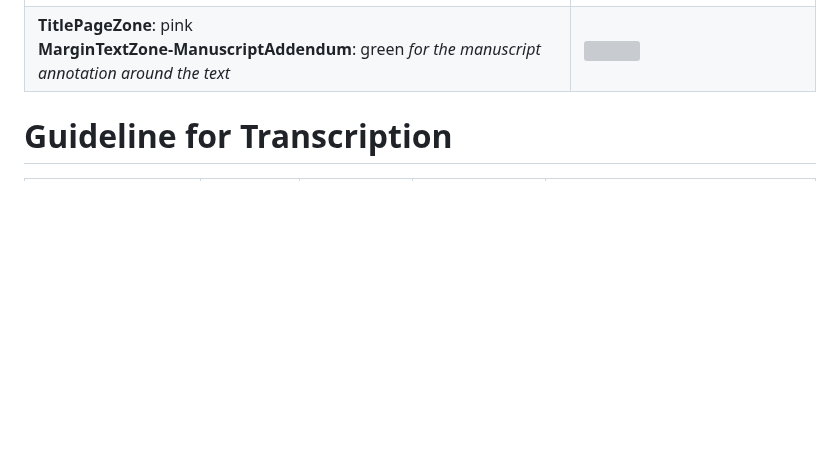
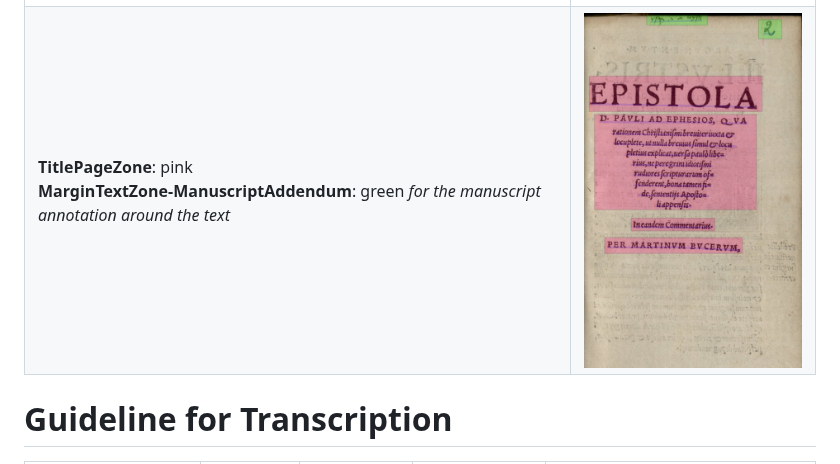
Before and after one commit to 16thExegesisDH/HTR_Paul_corpus, a Markdown page: README.md, the part around the change. GitHub-like rendering; blank space fills up the shorter version; grey boxes are pictures that could not be loaded.

```diff
--- a/README.md
+++ b/README.md
@@ -26,7 +26,7 @@ The main documentation  is here: [Annotation Guide on GitHub](https://github.com
 | **RunningTitleZone**: pink for "VII" (Epistle number) and "Col" (Epistle name) <br/> **MainZone:Head**: yellow <br/> **MainZone:P**: dark green <br/> **MainZone:P#Continued**: light blue <br/> **NumberingZone**: rosa for "7", "8", "184" | <img src="/pictures/Lefevre_1.png" width="300"/> |
 | **RunningTitleZone**: pink for "COM" <br/> **DropCapitalZone**: dark viola <br/> **MainZone:Head**: yellow <br/> **MainZone:P**: dark green <br/> **MainZone:P#Continued**: light blue <br/> **NumberingZone**: rosa for "1", "C4", "D4", "5", "6" | <img src="/pictures/Lefevre_2.png" width="300"/> |
 | **RunningTitleZone**: viola <br/> **MainZone-ListItem**:green <br> **MainZone:Head**: red <br/> **MainZone:P**: orange <br> **NumberingZone**: blue <br> **QuireMarkZone**: dark blue | <img src="/pictures/entry.png" width="300"/> |
-| **TitlePageZone**: pink <br/> **MarginTextZone-ManuscriptAddendum**: green _for the manuscript annotation around the text_ <br> | <img src="/pictures/margin_cursive.png" width="300"/> |
+| **TitlePageZone**: pink <br/> **MarginTextZone-ManuscriptAddendum**: green _for the manuscript annotation around the text_ <br> | <img src="/pictures/TitlePage.png" width="300"/> |
 
 
 # Guideline for Transcription
```
